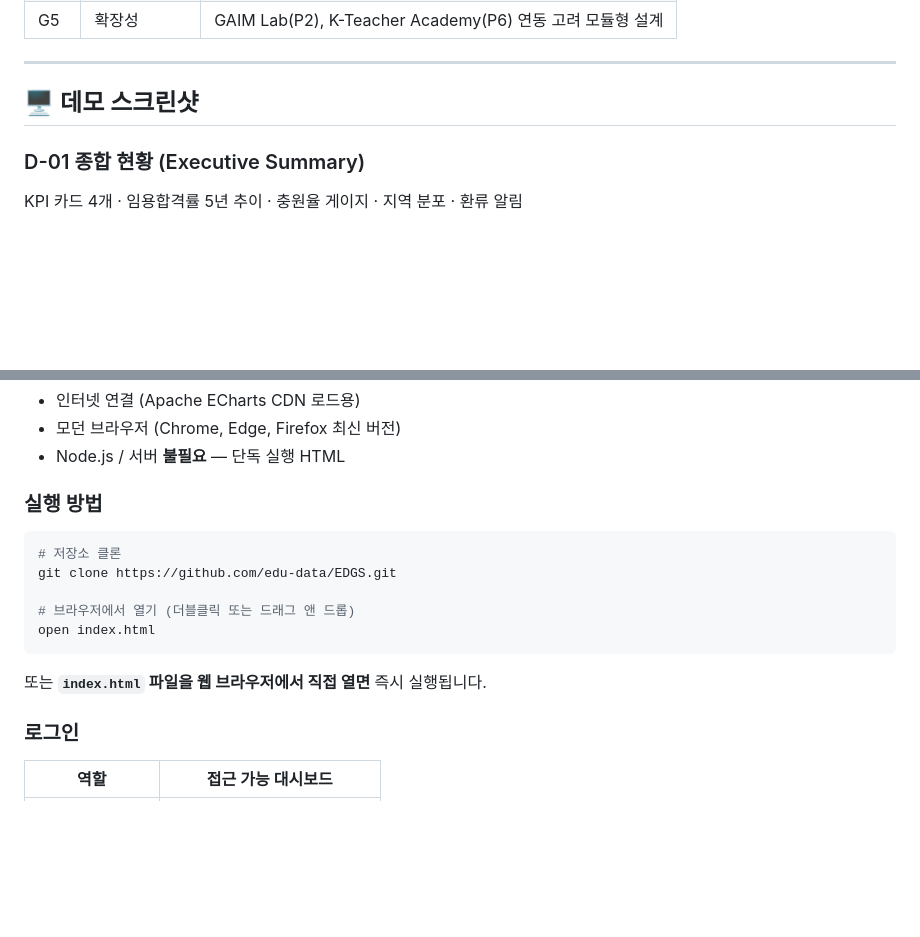
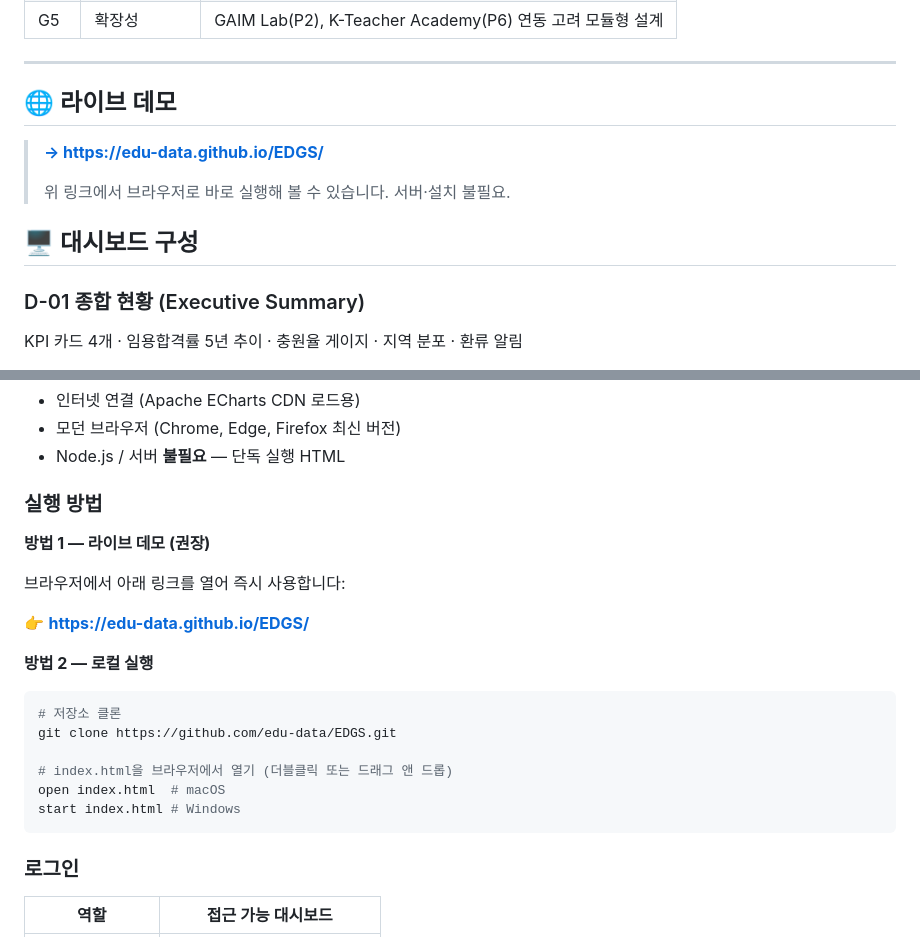
Before and after one commit to edu-data/EDGS, a Markdown page: README.md, 2 parts joined by grey strips. Rendered like a GitHub page; blank space fills up the shorter version.

Commit message:
docs: GitHub Pages 라이브 링크 추가 (https://edu-data.github.io/EDGS/)

````diff
--- a/README.md
+++ b/README.md
@@ -41,7 +42,13 @@
 
 ---
 
-## 🖥️ 데모 스크린샷
+## 🌐 라이브 데모
+
+> **[→ https://edu-data.github.io/EDGS/](https://edu-data.github.io/EDGS/)**
+>
+> 위 링크에서 브라우저로 바로 실행해 볼 수 있습니다. 서버·설치 불필요.
+
+## 🖥️ 대시보드 구성
 
 ### D-01 종합 현황 (Executive Summary)
 
@@ -70,15 +77,22 @@ KPI 카드 4개 · 임용합격률 5년 추이 · 충원율 게이지 · 지역
 
 ### 실행 방법
 
+**방법 1 — 라이브 데모 (권장)**
+
+브라우저에서 아래 링크를 열어 즉시 사용합니다:
+
+👉 **[https://edu-data.github.io/EDGS/](https://edu-data.github.io/EDGS/)**
+
+**방법 2 — 로컬 실행**
+
 ```bash
 # 저장소 클론
 git clone https://github.com/edu-data/EDGS.git
 
-# 브라우저에서 열기 (더블클릭 또는 드래그 앤 드롭)
-open index.html
+# index.html을 브라우저에서 열기 (더블클릭 또는 드래그 앤 드롭)
+open index.html  # macOS
+start index.html # Windows
 ```
-
-또는 **`index.html` 파일을 웹 브라우저에서 직접 열면** 즉시 실행됩니다.
 
 ### 로그인
 
````
Also changed, not shown: other parts of README.md (+1 -0 lines).
